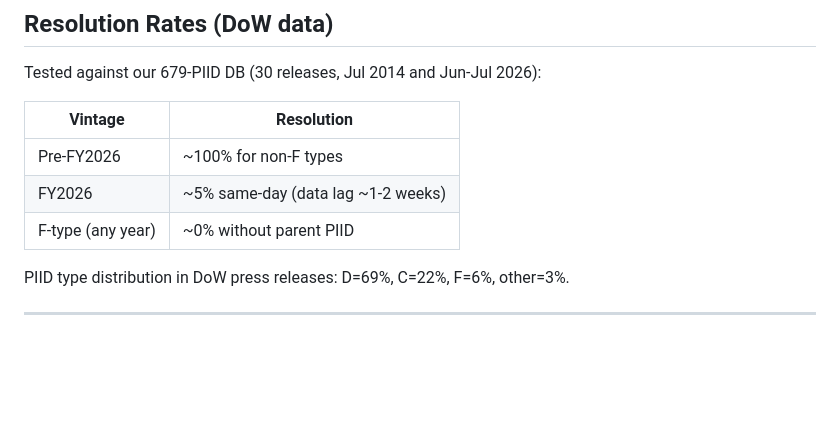
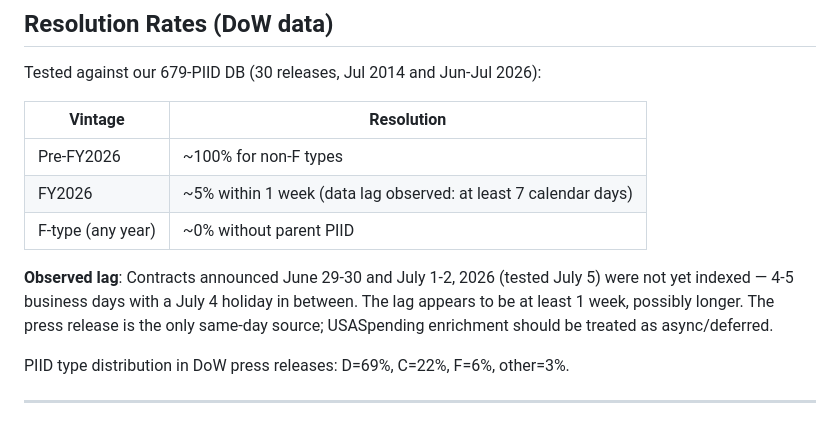
Before and after one commit to brandonorourke/strata, a Markdown page: docs/usaspending_api.md, the part around the change. Rendered like a GitHub page; blank space fills up the shorter version.

```diff
--- a/docs/usaspending_api.md
+++ b/docs/usaspending_api.md
@@ -218,8 +218,10 @@ Tested against our 679-PIID DB (30 releases, Jul 2014 and Jun-Jul 2026):
 | Vintage | Resolution |
 |---------|-----------|
 | Pre-FY2026 | ~100% for non-F types |
-| FY2026 | ~5% same-day (data lag ~1-2 weeks) |
+| FY2026 | ~5% within 1 week (data lag observed: at least 7 calendar days) |
 | F-type (any year) | ~0% without parent PIID |
+
+**Observed lag**: Contracts announced June 29-30 and July 1-2, 2026 (tested July 5) were not yet indexed — 4-5 business days with a July 4 holiday in between. The lag appears to be at least 1 week, possibly longer. The press release is the only same-day source; USASpending enrichment should be treated as async/deferred.
 
 PIID type distribution in DoW press releases: D=69%, C=22%, F=6%, other=3%.
 
```
